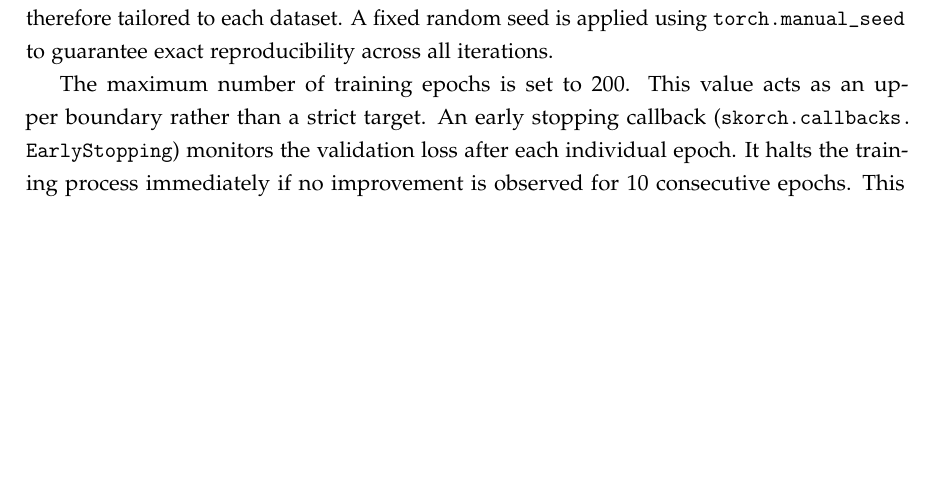
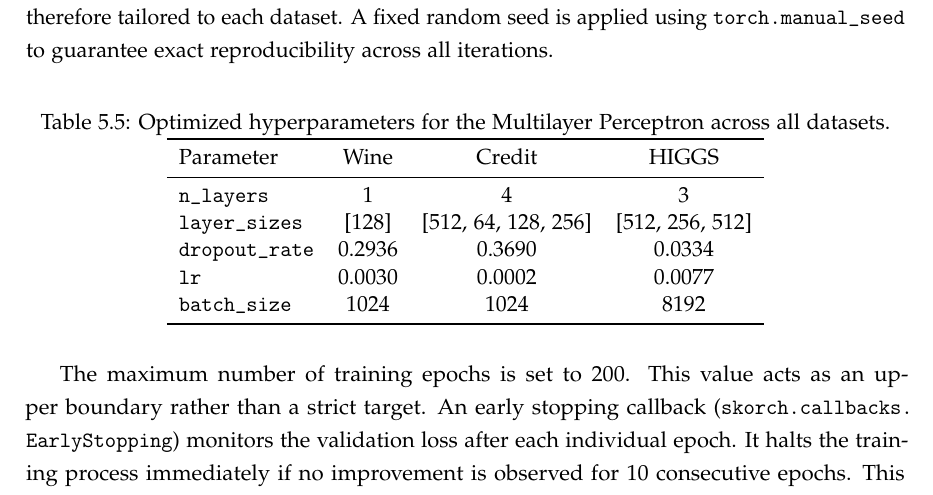
Before and after one commit to EronQorri/green-ml-bench, a LaTeX thesis (thesis_latex/main.tex, which reads thesis_latex/chapters/05_implementation_and_measurement.tex): part of page 51 of 83, cut so that both start at the same text, the shorter picture padded with empty space. Compiled offline with pdfLaTeX.

Commit message:
added table

```diff
--- a/thesis_latex/chapters/05_implementation_and_measurement.tex
+++ b/thesis_latex/chapters/05_implementation_and_measurement.tex
@@ -269,6 +269,23 @@ Out  & 512 & 2   &   1{,}026 \\
 To minimize the overall training time, the implementation checks for CUDA availability using \texttt{torch.cuda.is\_available()}. The algorithm runs on the \gls{gpu} if one is present and automatically falls back to the \gls{cpu} otherwise. PyTorch requires highly specific numeric types, and neural networks react sensitively to implicit type mismatches. Therefore, the feature matrix $X$ is explicitly cast to \texttt{float32} and the target vector $y$ to \texttt{int64} before the training begins. Implementation-level optimizations such as \gls{amp} were intentionally omitted to maintain comparability across all tested algorithms and avoid hardware-specific implementation artifacts.
 
 Input features are standardized using a \texttt{StandardScaler}, embedded together with the neural network in a scikit-learn \texttt{Pipeline}. Since Multilayer Perceptrons lack built-in scale invariance, standardizing the inputs to a mean of zero and unit variance is necessary to keep the gradient flow stable. The \texttt{NeuralNetClassifier} provided by Skorch receives all architecture parameters through a specific naming convention. It uses the \texttt{module\_\_*} prefix to forward keyword arguments directly to the constructor of the \texttt{MLPModule}. The Adam optimizer and the \texttt{CrossEntropyLoss} criterion are used consistently across all datasets. The learning rate and the batch size are taken directly from the tuning results and are therefore tailored to each dataset. A fixed random seed is applied using \texttt{torch.manual\_seed} to guarantee exact reproducibility across all iterations.
+
+\begin{table}[htbp]
+\centering
+\caption{Optimized hyperparameters for the Multilayer Perceptron across all datasets.}
+\label{tab:mlp_params}
+\begin{tabular}{lccc}
+\toprule
+Parameter & Wine & Credit & HIGGS \\
+\midrule
+\path{n_layers} & 1 & 4 & 3 \\
+\path{layer_sizes} & [128] & [512, 64, 128, 256] & [512, 256, 512] \\
+\path{dropout_rate} & 0.2936 & 0.3690 & 0.0334 \\
+\path{lr} & 0.0030 & 0.0002 & 0.0077 \\
+\path{batch_size} & 1024 & 1024 & 8192 \\
+\bottomrule
+\end{tabular}
+\end{table}
 
 The maximum number of training epochs is set to 200. This value acts as an upper boundary rather than a strict target. An early stopping callback (\path{skorch.callbacks.EarlyStopping}) monitors the validation loss after each individual epoch. It halts the training process immediately if no improvement is observed for 10 consecutive epochs. This mechanism prevents unnecessarily long training runs and provides an additional layer of protection against overfitting. Consequently, the upper limit of 200 epochs is rarely reached in practice.
 
```
Also changed, not shown: thesis_latex/main.pdf, thesis_latex/chapters/05_implementation_and_measurement.tex (2 more changed lines).
